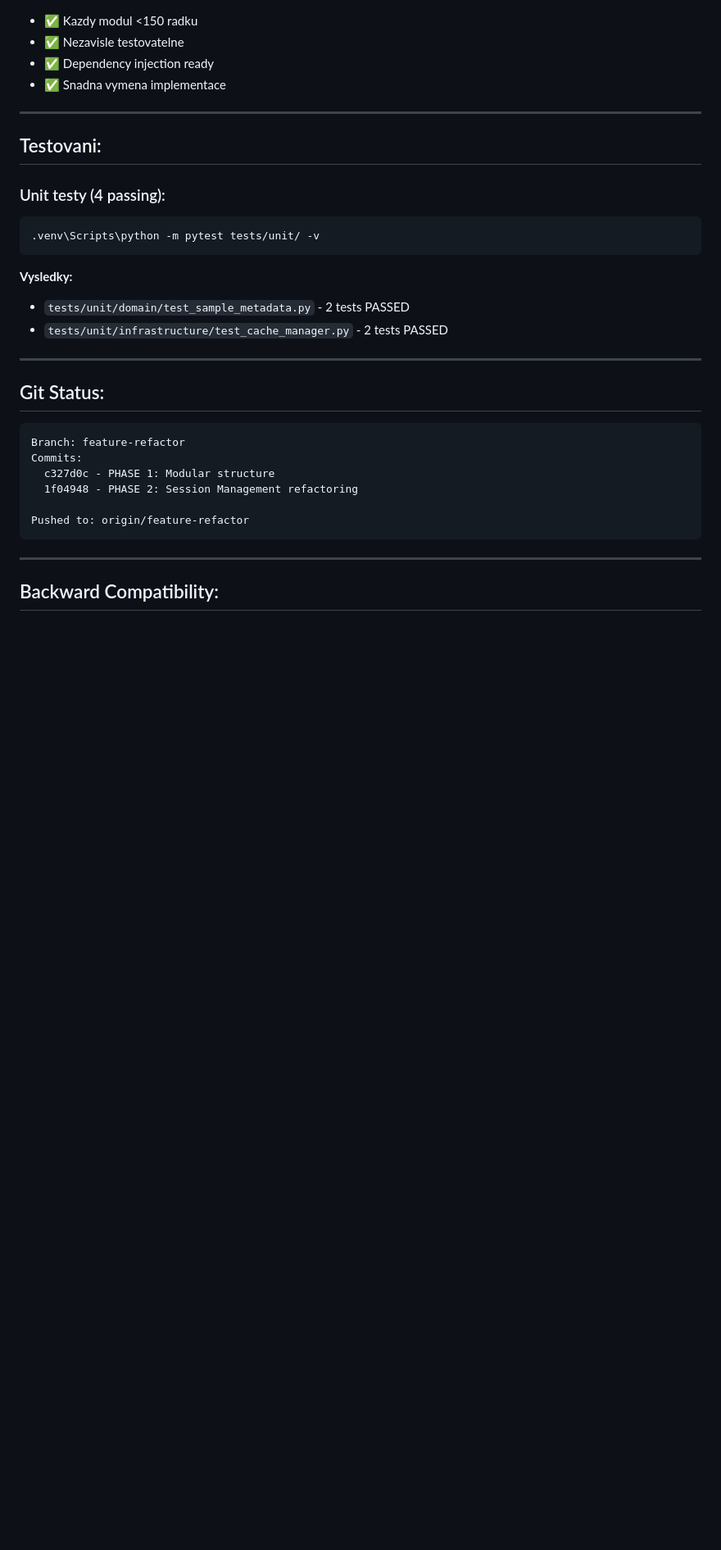
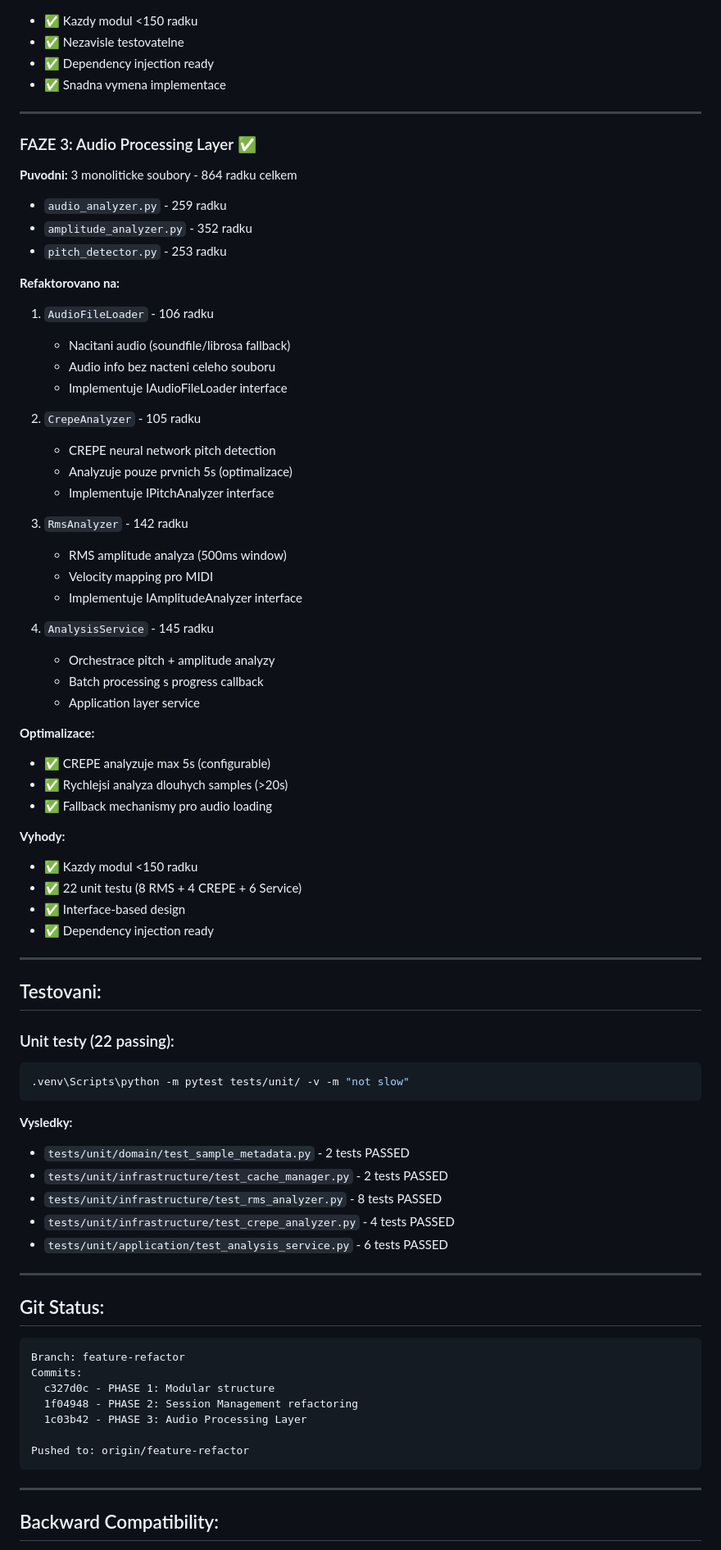
Before and after one commit to alchy/sample-editor, a Markdown page: REFACTORING_SUMMARY.md, the part around the change printed below. Shown: that part at 82% size. Rendered like a GitHub page; blank space fills up the shorter version.

Commit message:
Update REFACTORING_SUMMARY.md with PHASE 3 info

````diff
--- a/REFACTORING_SUMMARY.md
+++ b/REFACTORING_SUMMARY.md
@@ -71,16 +79,60 @@ sample-editor/
 
 ---
 
+### FAZE 3: Audio Processing Layer ✅
+
+**Puvodni:** 3 monoliticke soubory - 864 radku celkem
+- `audio_analyzer.py` - 259 radku
+- `amplitude_analyzer.py` - 352 radku
+- `pitch_detector.py` - 253 radku
+
+**Refaktorovano na:**
+1. `AudioFileLoader` - 106 radku
+   - Nacitani audio (soundfile/librosa fallback)
+   - Audio info bez nacteni celeho souboru
+   - Implementuje IAudioFileLoader interface
+
+2. `CrepeAnalyzer` - 105 radku
+   - CREPE neural network pitch detection
+   - Analyzuje pouze prvnich 5s (optimalizace)
+   - Implementuje IPitchAnalyzer interface
+
+3. `RmsAnalyzer` - 142 radku
+   - RMS amplitude analyza (500ms window)
+   - Velocity mapping pro MIDI
+   - Implementuje IAmplitudeAnalyzer interface
+
+4. `AnalysisService` - 145 radku
+   - Orchestrace pitch + amplitude analyzy
+   - Batch processing s progress callback
+   - Application layer service
+
+**Optimalizace:**
+- ✅ CREPE analyzuje max 5s (configurable)
+- ✅ Rychlejsi analyza dlouhych samples (>20s)
+- ✅ Fallback mechanismy pro audio loading
+
+**Vyhody:**
+- ✅ Kazdy modul <150 radku
+- ✅ 22 unit testu (8 RMS + 4 CREPE + 6 Service)
+- ✅ Interface-based design
+- ✅ Dependency injection ready
+
+---
+
 ## Testovani:
 
-### Unit testy (4 passing):
+### Unit testy (22 passing):
 ```bash
-.venv\Scripts\python -m pytest tests/unit/ -v
+.venv\Scripts\python -m pytest tests/unit/ -v -m "not slow"
 ```
 
 **Vysledky:**
 - `tests/unit/domain/test_sample_metadata.py` - 2 tests PASSED
 - `tests/unit/infrastructure/test_cache_manager.py` - 2 tests PASSED
+- `tests/unit/infrastructure/test_rms_analyzer.py` - 8 tests PASSED
+- `tests/unit/infrastructure/test_crepe_analyzer.py` - 4 tests PASSED
+- `tests/unit/application/test_analysis_service.py` - 6 tests PASSED
 
 ---
 
@@ -91,6 +143,7 @@ Branch: feature-refactor
 Commits:
   c327d0c - PHASE 1: Modular structure
   1f04948 - PHASE 2: Session Management refactoring
+  1c03b42 - PHASE 3: Audio Processing Layer
 
 Pushed to: origin/feature-refactor
 ```
````
Also changed, not shown: other parts of REFACTORING_SUMMARY.md (+25 -24 lines).
